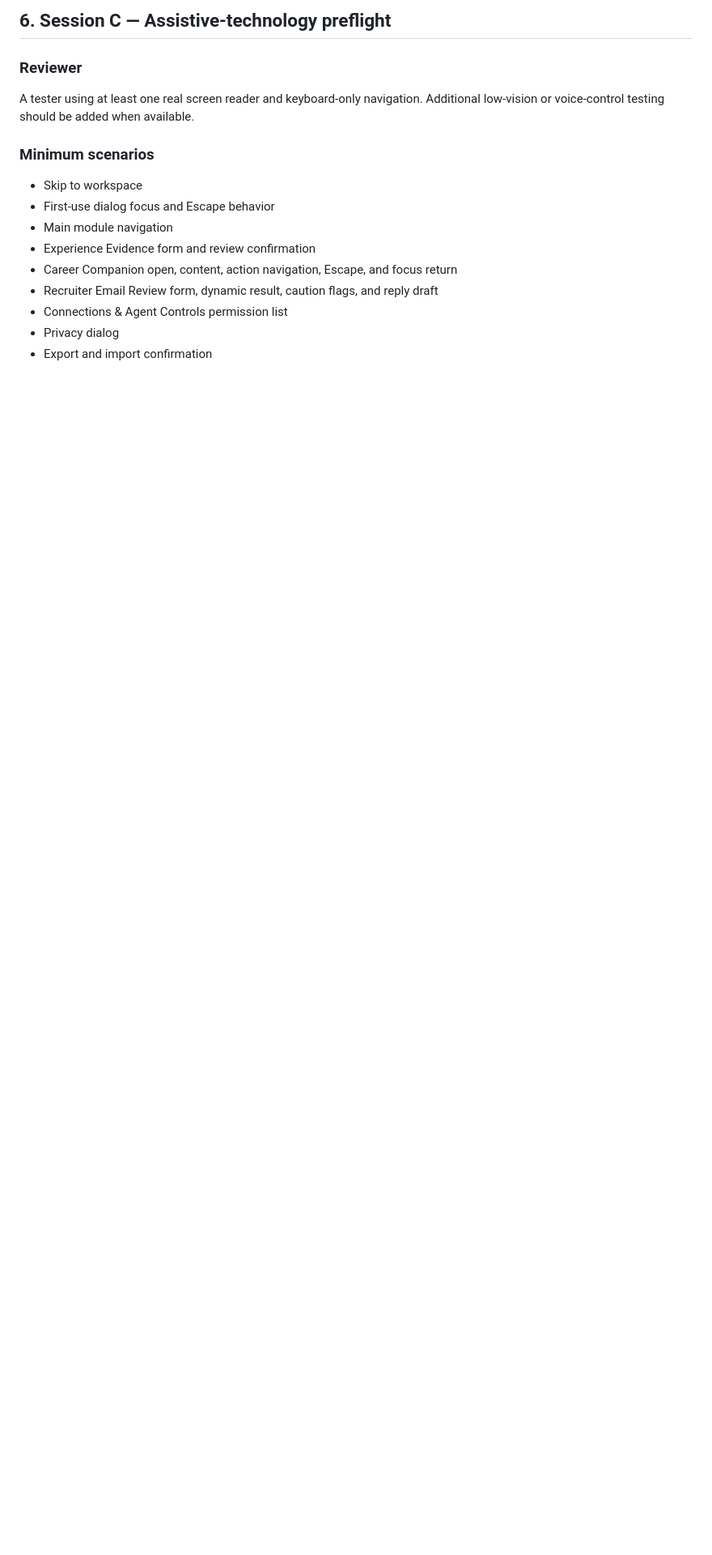
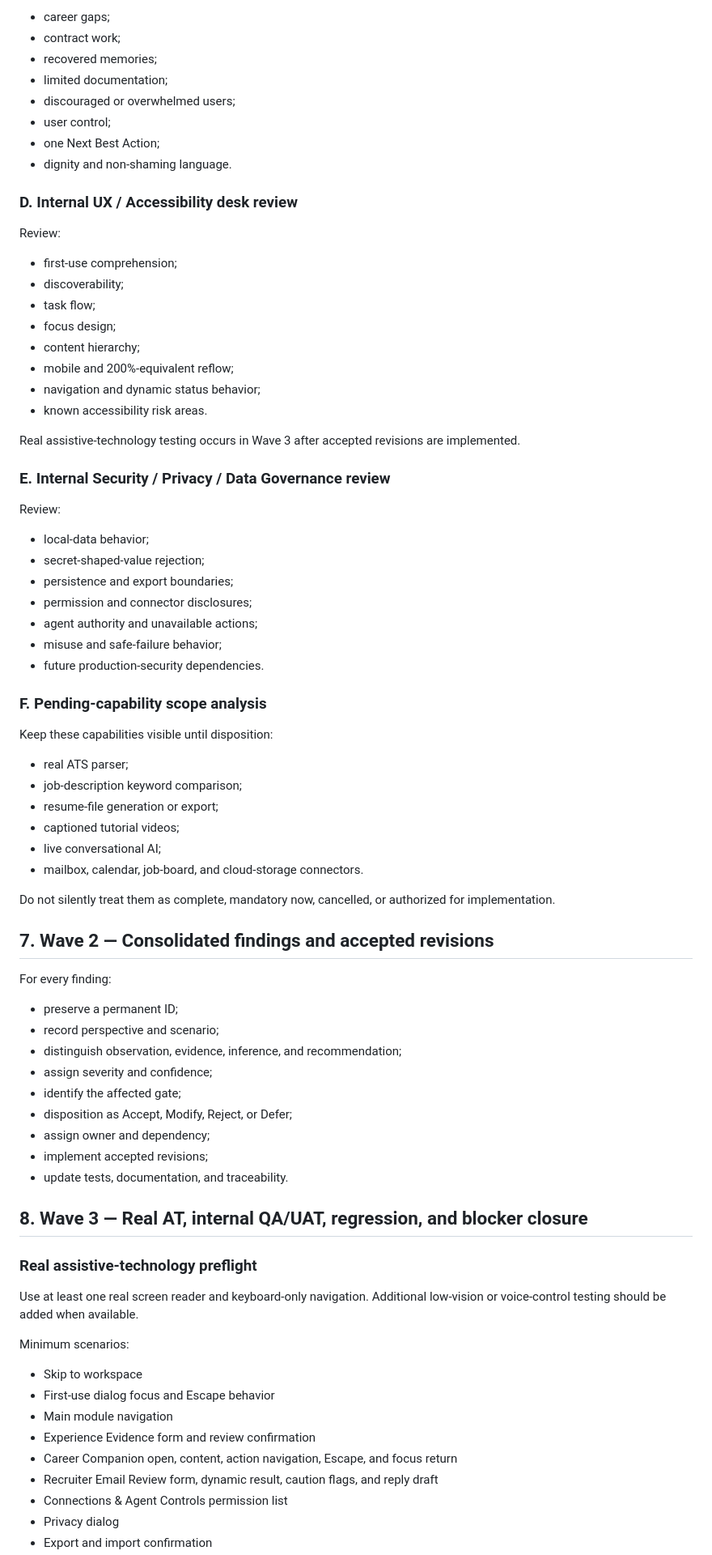
Before and after one commit to SanittaHuff/income-rescue-sprint, a Markdown page: docs/P0-HUMAN-REVIEW-GATE.md, the part around one of its changes. Shown at 81% size. Rendered like a GitHub page; blank space fills up the shorter version.

```diff
--- a/docs/P0-HUMAN-REVIEW-GATE.md
+++ b/docs/P0-HUMAN-REVIEW-GATE.md
@@ -102,11 +112,74 @@ Every High baseline question has an explicit recommendation, evidence, confidenc
 
-## 6. Session C — Assistive-technology preflight
+- career gaps;
+- contract work;
+- recovered memories;
+- limited documentation;
+- discouraged or overwhelmed users;
+- user control;
+- one Next Best Action;
+- dignity and non-shaming language.
 
-### Reviewer
+### D. Internal UX / Accessibility desk review
 
-A tester using at least one real screen reader and keyboard-only navigation. Additional low-vision or voice-control testing should be added when available.
+Review:
 
-### Minimum scenarios
+- first-use comprehension;
+- discoverability;
+- task flow;
+- focus design;
+- content hierarchy;
+- mobile and 200%-equivalent reflow;
+- navigation and dynamic status behavior;
+- known accessibility risk areas.
+
+Real assistive-technology testing occurs in Wave 3 after accepted revisions are implemented.
+
+### E. Internal Security / Privacy / Data Governance review
+
+Review:
+
+- local-data behavior;
+- secret-shaped-value rejection;
+- persistence and export boundaries;
+- permission and connector disclosures;
+- agent authority and unavailable actions;
+- misuse and safe-failure behavior;
+- future production-security dependencies.
+
+### F. Pending-capability scope analysis
+
+Keep these capabilities visible until disposition:
+
+- real ATS parser;
+- job-description keyword comparison;
+- resume-file generation or export;
+- captioned tutorial videos;
+- live conversational AI;
+- mailbox, calendar, job-board, and cloud-storage connectors.
+
+Do not silently treat them as complete, mandatory now, cancelled, or authorized for implementation.
+
+## 7. Wave 2 — Consolidated findings and accepted revisions
+
+For every finding:
+
+- preserve a permanent ID;
+- record perspective and scenario;
+- distinguish observation, evidence, inference, and recommendation;
+- assign severity and confidence;
+- identify the affected gate;
+- disposition as Accept, Modify, Reject, or Defer;
+- assign owner and dependency;
+- implement accepted revisions;
+- update tests, documentation, and traceability.
+
+## 8. Wave 3 — Real AT, internal QA/UAT, regression, and blocker closure
+
+### Real assistive-technology preflight
+
+Use at least one real screen reader and keyboard-only navigation. Additional low-vision or voice-control testing should be added when available.
+
+Minimum scenarios:
 
 - Skip to workspace
 - First-use dialog focus and Escape behavior
```
Also changed, not shown: other parts of docs/P0-HUMAN-REVIEW-GATE.md (+102 -74 lines).
